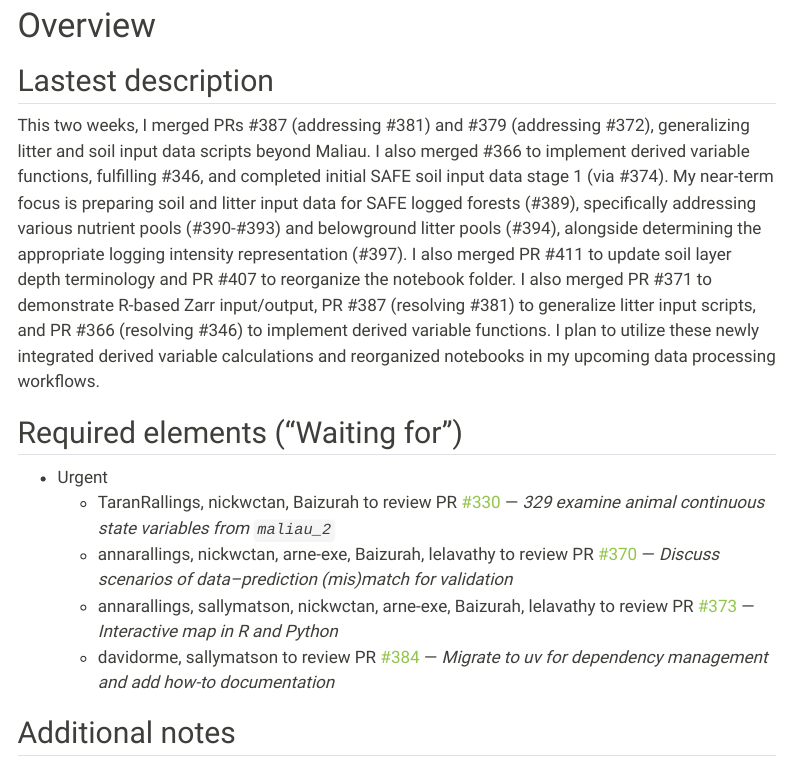
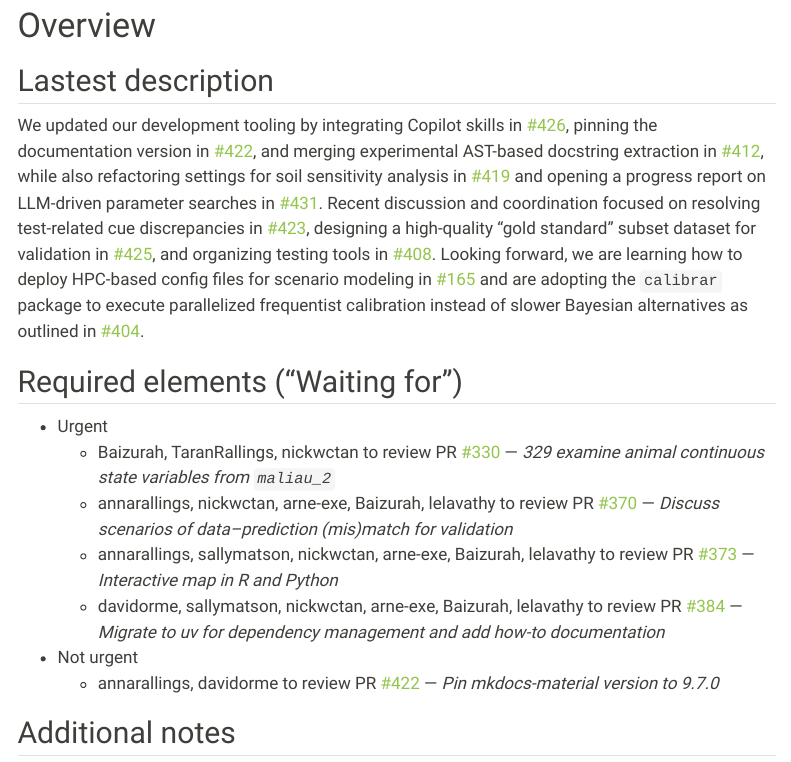
Before and after one commit to hrlai/ve_data_science_reports, a Quarto document (docs/soil_progress_report.qmd): the page in a window 1100 px wide, from 410 px down. Rendered offline with R 4.5, knitr and Pandoc in place of Quarto, with nearby package versions; some code elsewhere in the file could not run offline; menus at the side of the page are left out.

Commit message:
chore: update report overview sections [skip ci]

```diff
--- a/docs/soil_progress_report.qmd
+++ b/docs/soil_progress_report.qmd
@@ -145,15 +145,17 @@ issue_table <-
 
 ## Lastest description
 
-This two weeks, I merged PRs #387 (addressing #381) and #379 (addressing #372), generalizing litter and soil input data scripts beyond Maliau. I also merged #366 to implement derived variable functions, fulfilling #346, and completed initial SAFE soil input data stage 1 (via #374). My near-term focus is preparing soil and litter input data for SAFE logged forests (#389), specifically addressing various nutrient pools (#390-#393) and belowground litter pools (#394), alongside determining the appropriate logging intensity representation (#397). I also merged PR #411 to update soil layer depth terminology and PR #407 to reorganize the notebook folder. I also merged PR #371 to demonstrate R-based Zarr input/output, PR #387 (resolving #381) to generalize litter input scripts, and PR #366 (resolving #346) to implement derived variable functions. I plan to utilize these newly integrated derived variable calculations and reorganized notebooks in my upcoming data processing workflows.
+We updated our development tooling by integrating Copilot skills in [#426](https://github.com/ImperialCollegeLondon/ve_data_science/pull/426 "Add Copilot skills and extra instructions"), pinning the documentation version in [#422](https://github.com/ImperialCollegeLondon/ve_data_science/pull/422 "Pin mkdocs-material version to 9.7.0"), and merging experimental AST-based docstring extraction in [#412](https://github.com/ImperialCollegeLondon/ve_data_science/pull/412 "Experimental ast-based docstring extraction and constant--function mapping"), while also refactoring settings for soil sensitivity analysis in [#419](https://github.com/ImperialCollegeLondon/ve_data_science/pull/419 "Refactor hard-coded settings in soil sensitivity analysis scripts") and opening a progress report on LLM-driven parameter searches in [#431](https://github.com/ImperialCollegeLondon/ve_data_science/pull/431 "Progress report on LLM literature search for constant values"). Recent discussion and coordination focused on resolving test-related cue discrepancies in [#423](https://github.com/ImperialCollegeLondon/ve_data_science/issues/423#issuecomment-5053970713 "Issue 423"), designing a high-quality "gold standard" subset dataset for validation in [#425](https://github.com/ImperialCollegeLondon/ve_data_science/issues/425#issuecomment-5055959289 "Issue 425"), and organizing testing tools in [#408](https://github.com/ImperialCollegeLondon/ve_data_science/issues/408#issuecomment-5017976354 "Issue 408"). Looking forward, we are learning how to deploy HPC-based config files for scenario modeling in [#165](https://github.com/ImperialCollegeLondon/ve_data_science/issues/165#issuecomment-5075428737 "Issue 165") and are adopting the `calibrar` package to execute parallelized frequentist calibration instead of slower Bayesian alternatives as outlined in [#404](https://github.com/ImperialCollegeLondon/ve_data_science/issues/404#issuecomment-5040288746 "Issue 404").
 
 ## Required elements ("Waiting for")
 
 - Urgent
-  - TaranRallings, nickwctan, Baizurah to review PR [#330](https://github.com/ImperialCollegeLondon/ve_data_science/pull/330) — *329 examine animal continuous state variables from `maliau_2`*
+  - Baizurah, TaranRallings, nickwctan to review PR [#330](https://github.com/ImperialCollegeLondon/ve_data_science/pull/330) — *329 examine animal continuous state variables from `maliau_2`*
   - annarallings, nickwctan, arne-exe, Baizurah, lelavathy to review PR [#370](https://github.com/ImperialCollegeLondon/ve_data_science/pull/370) — *Discuss scenarios of data--prediction (mis)match for validation*
   - annarallings, sallymatson, nickwctan, arne-exe, Baizurah, lelavathy to review PR [#373](https://github.com/ImperialCollegeLondon/ve_data_science/pull/373) — *Interactive map in R and Python*
-  - davidorme, sallymatson to review PR [#384](https://github.com/ImperialCollegeLondon/ve_data_science/pull/384) — *Migrate to uv for dependency management and add how-to documentation*
+  - davidorme, sallymatson, nickwctan, arne-exe, Baizurah, lelavathy to review PR [#384](https://github.com/ImperialCollegeLondon/ve_data_science/pull/384) — *Migrate to uv for dependency management and add how-to documentation*
+- Not urgent
+  - annarallings, davidorme to review PR [#422](https://github.com/ImperialCollegeLondon/ve_data_science/pull/422) — *Pin mkdocs-material version to 9.7.0*
 
 ## Additional notes
 
```
